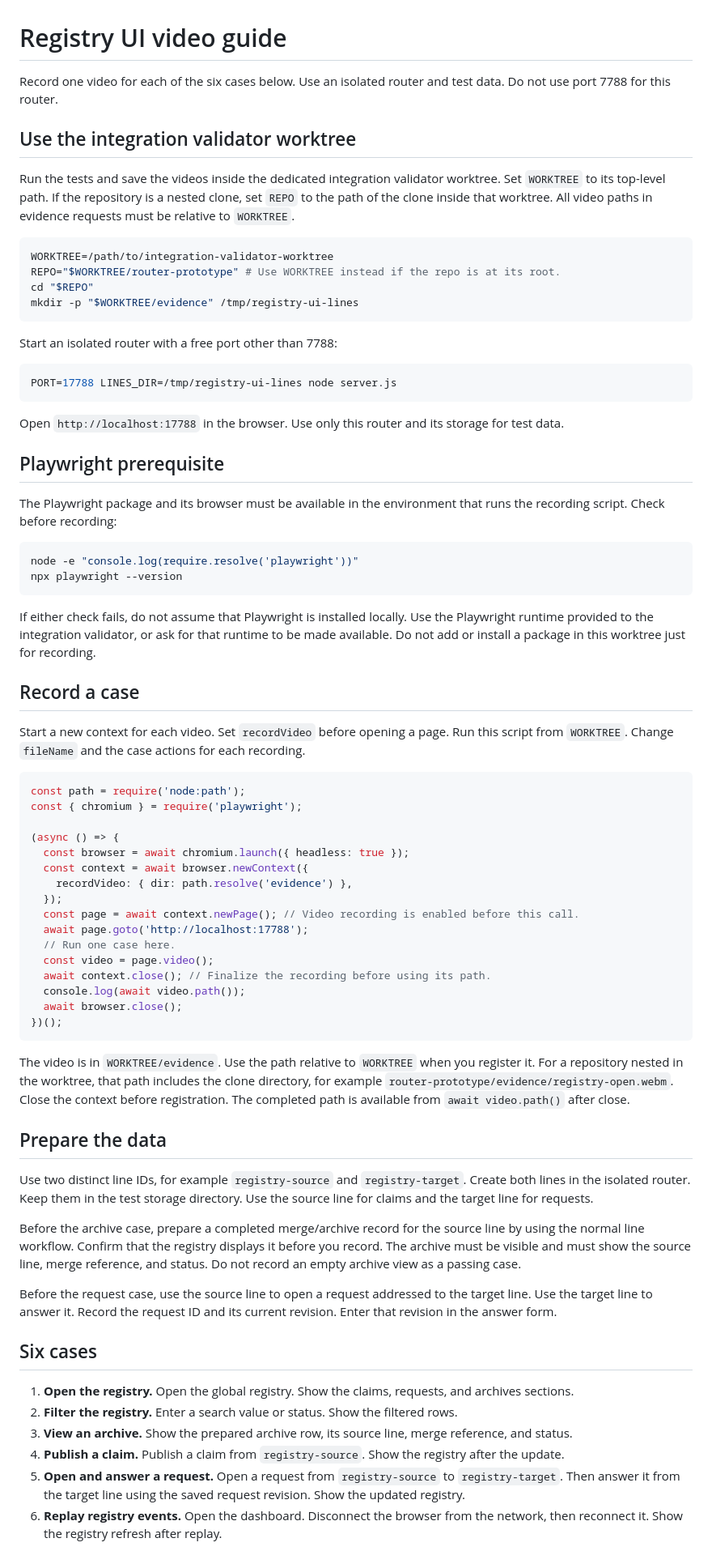
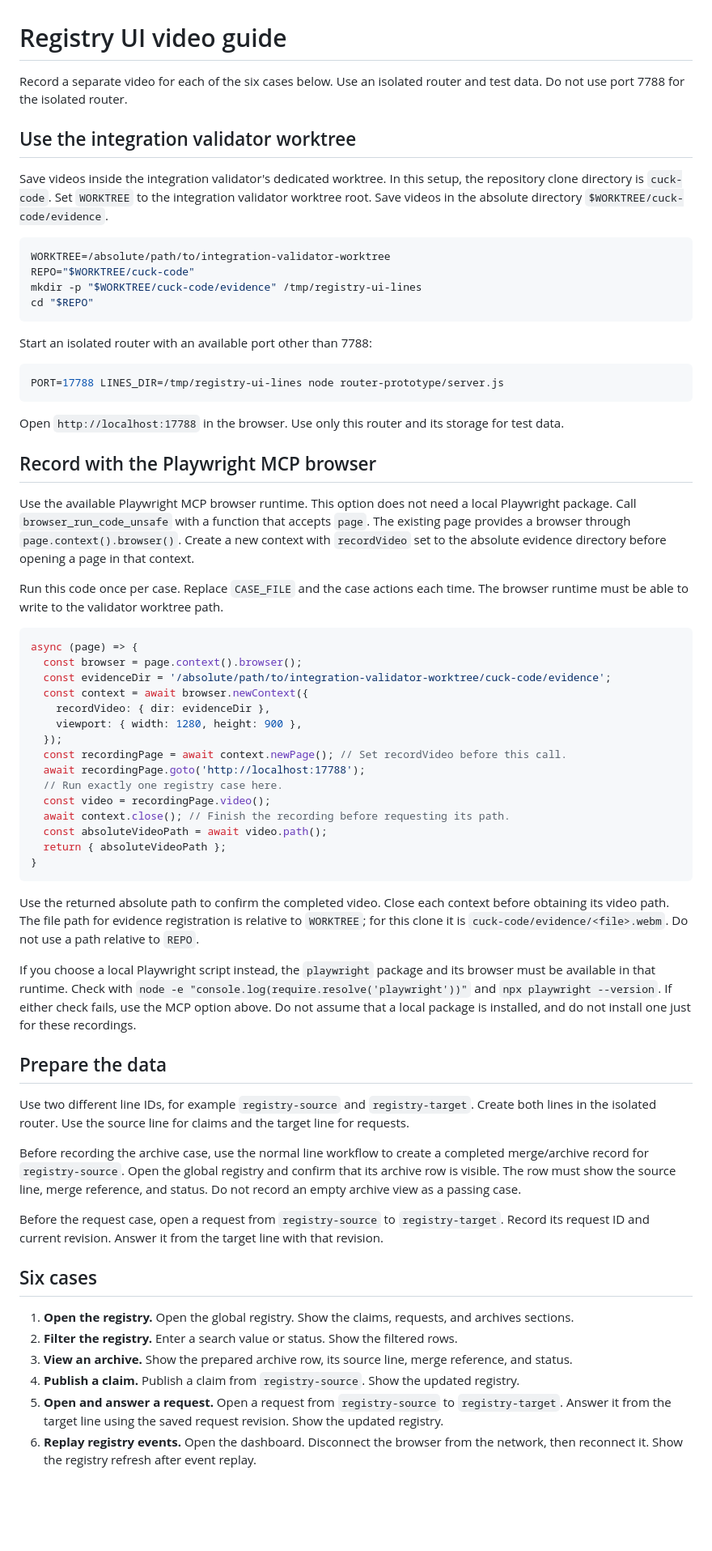
Before and after one commit to bbaga/cuck-code, a Markdown page: router-prototype/REGISTRY-VIDEOS.md, the part around one of its changes. Shown at 81% size. GitHub-like rendering; blank space fills up the shorter version.

Commit message:
Document Playwright MCP video capture

````diff
--- a/router-prototype/REGISTRY-VIDEOS.md
+++ b/router-prototype/REGISTRY-VIDEOS.md
@@ -1,76 +1,68 @@
 # Registry UI video guide
 
-Record one video for each of the six cases below. Use an isolated router and test data. Do not use port 7788 for this router.
+Record a separate video for each of the six cases below. Use an isolated router and test data. Do not use port 7788 for the isolated router.
 
 ## Use the integration validator worktree
 
-Run the tests and save the videos inside the dedicated integration validator worktree. Set `WORKTREE` to its top-level path. If the repository is a nested clone, set `REPO` to the path of the clone inside that worktree. All video paths in evidence requests must be relative to `WORKTREE`.
+Save videos inside the integration validator's dedicated worktree. In this setup, the repository clone directory is `cuck-code`. Set `WORKTREE` to the integration validator worktree root. Save videos in the absolute directory `$WORKTREE/cuck-code/evidence`.
 
 ```sh
-WORKTREE=/path/to/integration-validator-worktree
-REPO="$WORKTREE/router-prototype" # Use WORKTREE instead if the repo is at its root.
+WORKTREE=/absolute/path/to/integration-validator-worktree
+REPO="$WORKTREE/cuck-code"
+mkdir -p "$WORKTREE/cuck-code/evidence" /tmp/registry-ui-lines
 cd "$REPO"
-mkdir -p "$WORKTREE/evidence" /tmp/registry-ui-lines
 ```
 
-Start an isolated router with a free port other than 7788:
+Start an isolated router with an available port other than 7788:
 
 ```sh
-PORT=17788 LINES_DIR=/tmp/registry-ui-lines node server.js
+PORT=17788 LINES_DIR=/tmp/registry-ui-lines node router-prototype/server.js
 ```
 
 Open `http://localhost:17788` in the browser. Use only this router and its storage for test data.
 
-## Playwright prerequisite
+## Record with the Playwright MCP browser
 
-The Playwright package and its browser must be available in the environment that runs the recording script. Check before recording:
+Use the available Playwright MCP browser runtime. This option does not need a local Playwright package. Call `browser_run_code_unsafe` with a function that accepts `page`. The existing page provides a browser through `page.context().browser()`. Create a new context with `recordVideo` set to the absolute evidence directory before opening a page in that context.
 
-```sh
-node -e "console.log(require.resolve('playwright'))"
-npx playwright --version
+Run this code once per case. Replace `CASE_FILE` and the case actions each time. The browser runtime must be able to write to the validator worktree path.
+
+```js
+async (page) => {
+  const browser = page.context().browser();
+  const evidenceDir = '/absolute/path/to/integration-validator-worktree/cuck-code/evidence';
+  const context = await browser.newContext({
+    recordVideo: { dir: evidenceDir },
+    viewport: { width: 1280, height: 900 },
+  });
+  const recordingPage = await context.newPage(); // Set recordVideo before this call.
+  await recordingPage.goto('http://localhost:17788');
+  // Run exactly one registry case here.
+  const video = recordingPage.video();
+  await context.close(); // Finish the recording before requesting its path.
+  const absoluteVideoPath = await video.path();
+  return { absoluteVideoPath };
+}
 ```
 
-If either check fails, do not assume that Playwright is installed locally. Use the Playwright runtime provided to the integration validator, or ask for that runtime to be made available. Do not add or install a package in this worktree just for recording.
+Use the returned absolute path to confirm the completed video. Close each context before obtaining its video path. The file path for evidence registration is relative to `WORKTREE`; for this clone it is `cuck-code/evidence/<file>.webm`. Do not use a path relative to `REPO`.
 
-## Record a case
-
-Start a new context for each video. Set `recordVideo` before opening a page. Run this script from `WORKTREE`. Change `fileName` and the case actions for each recording.
-
-```js
-const path = require('node:path');
-const { chromium } = require('playwright');
-
-(async () => {
-  const browser = await chromium.launch({ headless: true });
-  const context = await browser.newContext({
-    recordVideo: { dir: path.resolve('evidence') },
-  });
-  const page = await context.newPage(); // Video recording is enabled before this call.
-  await page.goto('http://localhost:17788');
-  // Run one case here.
-  const video = page.video();
-  await context.close(); // Finalize the recording before using its path.
-  console.log(await video.path());
-  await browser.close();
-})();
-```
-
-The video is in `WORKTREE/evidence`. Use the path relative to `WORKTREE` when you register it. For a repository nested in the worktree, that path includes the clone directory, for example `router-prototype/evidence/registry-open.webm`. Close the context before registration. The completed path is available from `await video.path()` after close.
+If you choose a local Playwright script instead, the `playwright` package and its browser must be available in that runtime. Check with `node -e "console.log(require.resolve('playwright'))"` and `npx playwright --version`. If either check fails, use the MCP option above. Do not assume that a local package is installed, and do not install one just for these recordings.
 
 ## Prepare the data
 
-Use two distinct line IDs, for example `registry-source` and `registry-target`. Create both lines in the isolated router. Keep them in the test storage directory. Use the source line for claims and the target line for requests.
+Use two different line IDs, for example `registry-source` and `registry-target`. Create both lines in the isolated router. Use the source line for claims and the target line for requests.
 
-Before the archive case, prepare a completed merge/archive record for the source line by using the normal line workflow. Confirm that the registry displays it before you record. The archive must be visible and must show the source line, merge reference, and status. Do not record an empty archive view as a passing case.
+Before recording the archive case, use the normal line workflow to create a completed merge/archive record for `registry-source`. Open the global registry and confirm that its archive row is visible. The row must show the source line, merge reference, and status. Do not record an empty archive view as a passing case.
 
-Before the request case, use the source line to open a request addressed to the target line. Use the target line to answer it. Record the request ID and its current revision. Enter that revision in the answer form.
+Before the request case, open a request from `registry-source` to `registry-target`. Record its request ID and current revision. Answer it from the target line with that revision.
 
 ## Six cases
 
 1. **Open the registry.** Open the global registry. Show the claims, requests, and archives sections.
 2. **Filter the registry.** Enter a search value or status. Show the filtered rows.
 3. **View an archive.** Show the prepared archive row, its source line, merge reference, and status.
-4. **Publish a claim.** Publish a claim from `registry-source`. Show the registry after the update.
-5. **Open and answer a request.** Open a request from `registry-source` to `registry-target`. Then answer it from the target line using the saved request revision. Show the updated registry.
-6. **Replay registry events.** Open the dashboard. Disconnect the browser from the network, then reconnect it. Show the registry refresh after replay.
+4. **Publish a claim.** Publish a claim from `registry-source`. Show the updated registry.
+5. **Open and answer a request.** Open a request from `registry-source` to `registry-target`. Answer it from the target line using the saved request revision. Show the updated registry.
+6. **Replay registry events.** Open the dashboard. Disconnect the browser from the network, then reconnect it. Show the registry refresh after event replay.
 
````
Also changed, not shown: other parts of router-prototype/REGISTRY-VIDEOS.md (+6 -6 lines).
